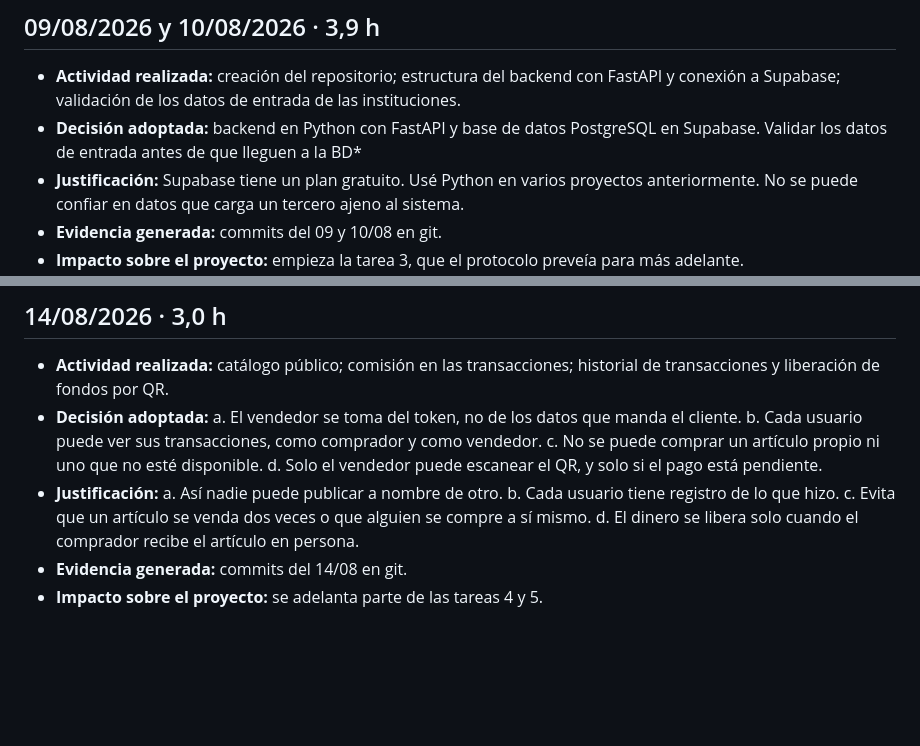
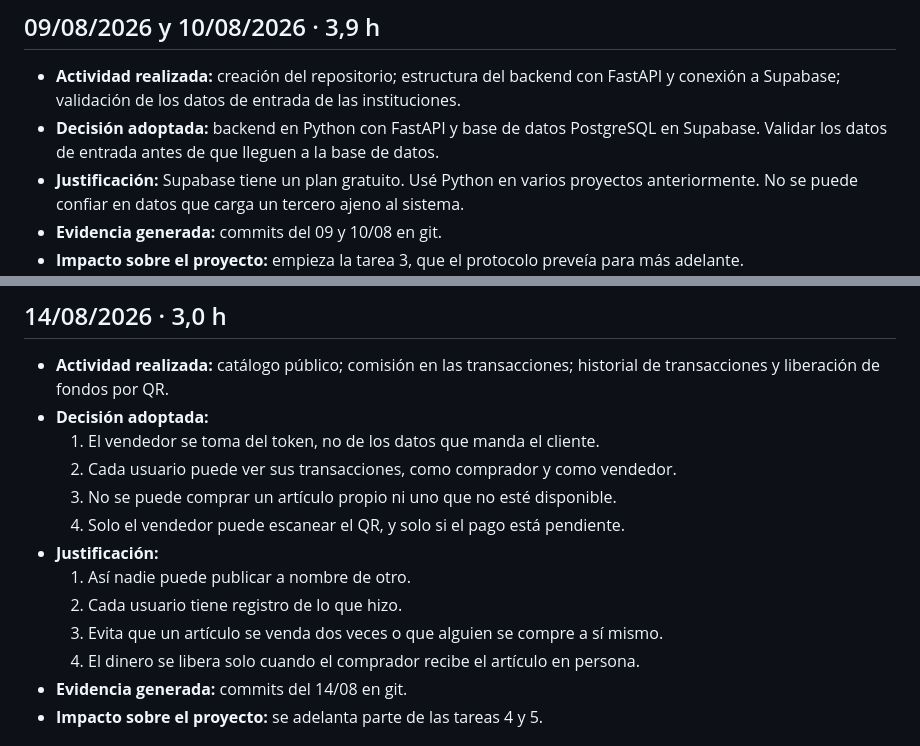
Before and after one commit to Manudeserti/CVD_ARG, a Markdown page: docs/gestion/bitacora.md, 2 parts joined by grey strips. GitHub-like rendering; blank space fills up the shorter version.

```diff
--- a/docs/gestion/bitacora.md
+++ b/docs/gestion/bitacora.md
@@ -12,7 +12,7 @@
 ## 09/08/2026 y 10/08/2026 · 3,9 h
 
 - **Actividad realizada:** creación del repositorio; estructura del backend con FastAPI y conexión a Supabase; validación de los datos de entrada de las instituciones.
-- **Decisión adoptada:** backend en Python con FastAPI y base de datos PostgreSQL en Supabase. Validar los datos de entrada antes de que lleguen a la BD*
+- **Decisión adoptada:** backend en Python con FastAPI y base de datos PostgreSQL en Supabase. Validar los datos de entrada antes de que lleguen a la base de datos.
 - **Justificación:** Supabase tiene un plan gratuito. Usé Python en varios proyectos anteriormente. No se puede confiar en datos que carga un tercero ajeno al sistema.
 - **Evidencia generada:** commits del 09 y 10/08 en git.
 - **Impacto sobre el proyecto:** empieza la tarea 3, que el protocolo preveía para más adelante.
@@ -37,15 +37,15 @@
 
 - **Actividad realizada:** catálogo público; comisión en las transacciones; historial de transacciones y liberación de fondos por QR.
 - **Decisión adoptada:**
-    a. El vendedor se toma del token, no de los datos que manda el cliente.
-    b. Cada usuario puede ver sus transacciones, como comprador y como vendedor.
-    c. No se puede comprar un artículo propio ni uno que no esté disponible.
-    d. Solo el vendedor puede escanear el QR, y solo si el pago está pendiente.
+  1. El vendedor se toma del token, no de los datos que manda el cliente.
+  2. Cada usuario puede ver sus transacciones, como comprador y como vendedor.
+  3. No se puede comprar un artículo propio ni uno que no esté disponible.
+  4. Solo el vendedor puede escanear el QR, y solo si el pago está pendiente.
 - **Justificación:**
-    a. Así nadie puede publicar a nombre de otro.
-    b. Cada usuario tiene registro de lo que hizo.
-    c. Evita que un artículo se venda dos veces o que alguien se compre a sí mismo.
-    d. El dinero se libera solo cuando el comprador recibe el artículo en persona.
+  1. Así nadie puede publicar a nombre de otro.
+  2. Cada usuario tiene registro de lo que hizo.
+  3. Evita que un artículo se venda dos veces o que alguien se compre a sí mismo.
+  4. El dinero se libera solo cuando el comprador recibe el artículo en persona.
 - **Evidencia generada:** commits del 14/08 en git.
 - **Impacto sobre el proyecto:** se adelanta parte de las tareas 4 y 5.
 
```
Also changed, not shown: docs/gestion/edt.md (+2 -2 lines), docs/gestion/edt.png, 6 other files.
